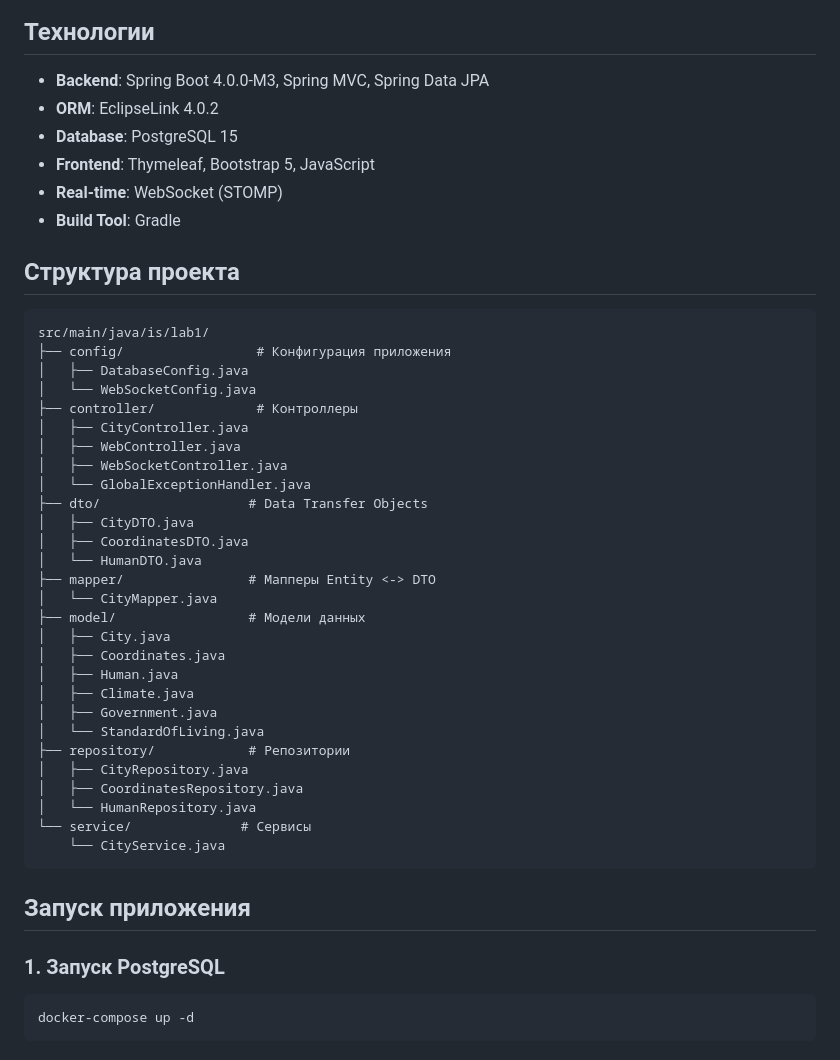
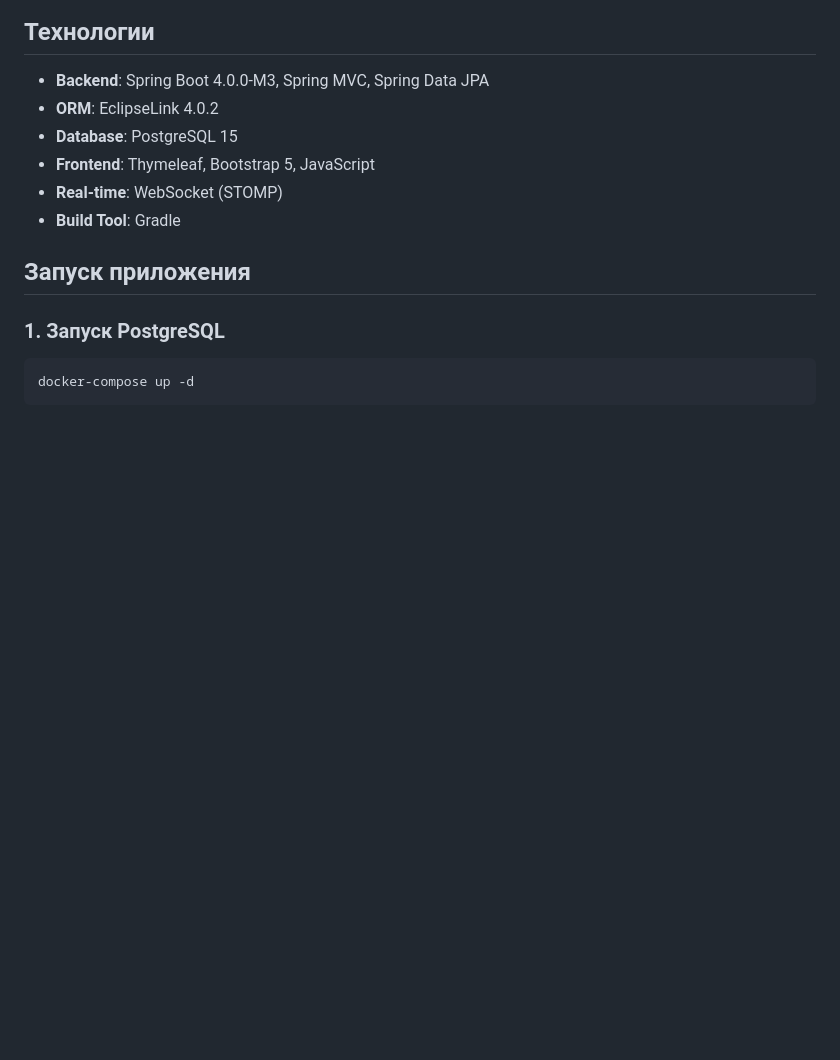
Before and after one commit to ImKDO/IS-1-LAB, a Markdown page: README.md, the part around the change. GitHub-like rendering; blank space fills up the shorter version.

Commit message:
Revise README for City Management System

````diff
--- a/README.md
+++ b/README.md
@@ -28,39 +28,6 @@
 - **Frontend**: Thymeleaf, Bootstrap 5, JavaScript
 - **Real-time**: WebSocket (STOMP)
 - **Build Tool**: Gradle
-
-## Структура проекта
-
-```
-src/main/java/is/lab1/
-├── config/                 # Конфигурация приложения
-│   ├── DatabaseConfig.java
-│   └── WebSocketConfig.java
-├── controller/             # Контроллеры
-│   ├── CityController.java
-│   ├── WebController.java
-│   ├── WebSocketController.java
-│   └── GlobalExceptionHandler.java
-├── dto/                   # Data Transfer Objects
-│   ├── CityDTO.java
-│   ├── CoordinatesDTO.java
-│   └── HumanDTO.java
-├── mapper/                # Мапперы Entity <-> DTO
-│   └── CityMapper.java
-├── model/                 # Модели данных
-│   ├── City.java
-│   ├── Coordinates.java
-│   ├── Human.java
-│   ├── Climate.java
-│   ├── Government.java
-│   └── StandardOfLiving.java
-├── repository/            # Репозитории
-│   ├── CityRepository.java
-│   ├── CoordinatesRepository.java
-│   └── HumanRepository.java
-└── service/              # Сервисы
-    └── CityService.java
-```
 
 ## Запуск приложения
 
````
